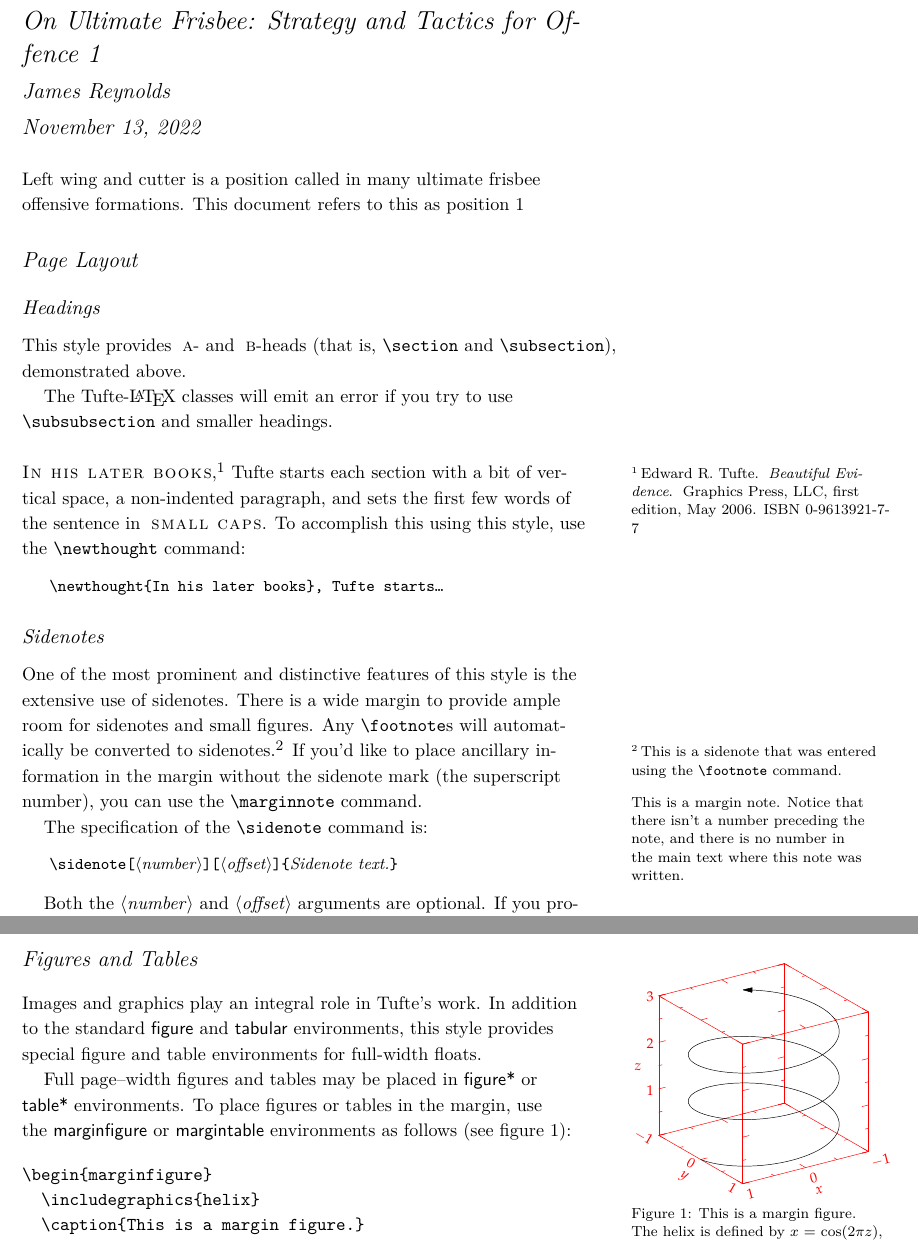
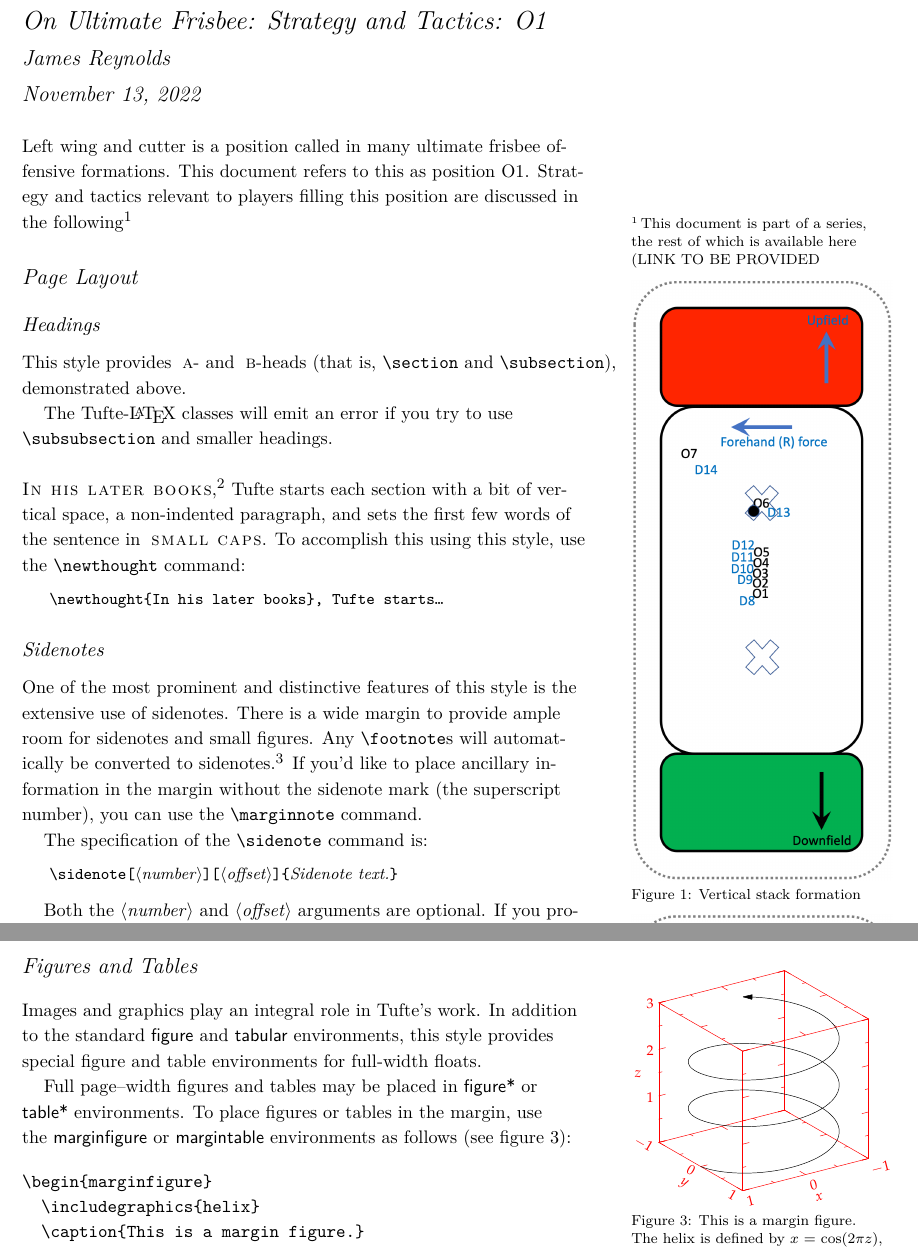
Before and after one commit to James-Reynolds/Ultimate-strategy-and-tactics, a LaTeX document (Offense1.tex): two parts of pages 1 and 2 of 5, joined at a grey line, cut so that both start at the same text. Compiled offline with XeLaTeX; a LaTeX package or settings file that is missing is left out.

Commit message:
Working working working

```diff
--- a/Offense1.tex
+++ b/Offense1.tex
@@ -1,7 +1,6 @@
 \documentclass{tufte-handout}
 
-\title{On Ultimate Frisbee: Strategy and Tactics for Offence 1}
-
+\title{On Ultimate Frisbee: Strategy and Tactics: O1}
 \author[James Reynolds]{James Reynolds}
 
 %\date{28 March 2010} % without \date command, current date is supplied
@@ -36,7 +35,19 @@
 
 %\printclassoptions
 
-Left wing and cutter is a position called in many ultimate frisbee offensive formations. This document refers to this as position 1
+Left wing and cutter is a position called in many ultimate frisbee offensive formations. This document refers to this as position O1. Strategy and tactics relevant to players filling this position are discussed in the following\footnote{This document is part of a series, the rest of which is available here (LINK TO BE PROVIDED}
+
+\begin{marginfigure}%
+  \includegraphics[width=\linewidth]{vertical}
+  \caption{Vertical stack formation}
+  \label{fig:vertical}
+\end{marginfigure}
+
+\begin{marginfigure}%
+  \includegraphics[width=\linewidth]{horizontal}
+  \caption{Horizontal stack formation}
+  \label{fig:horizontal}
+\end{marginfigure}
 
 
 \section{Page Layout}\label{sec:page-layout}
```
Also changed, not shown: Offense1.pdf, graphics/horizontal.png (added), graphics/vertical.png (added), 1 other file.
